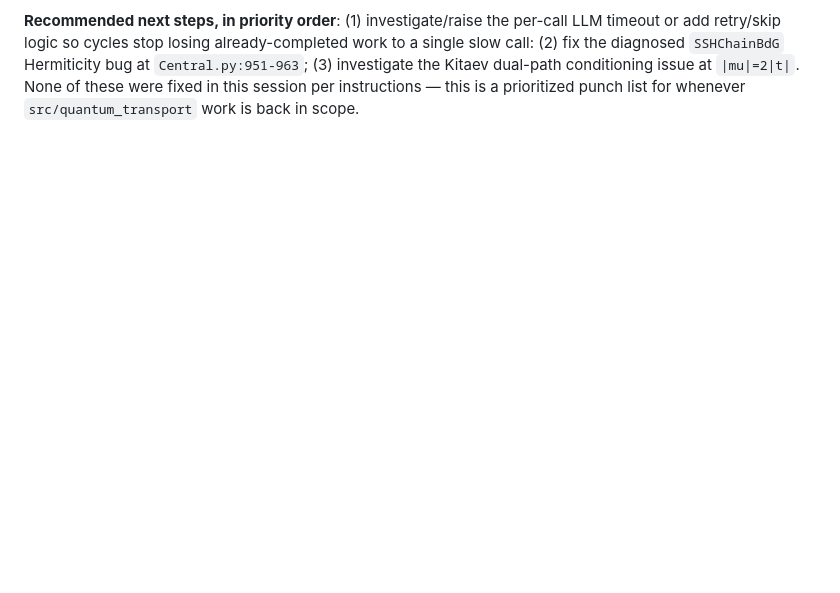
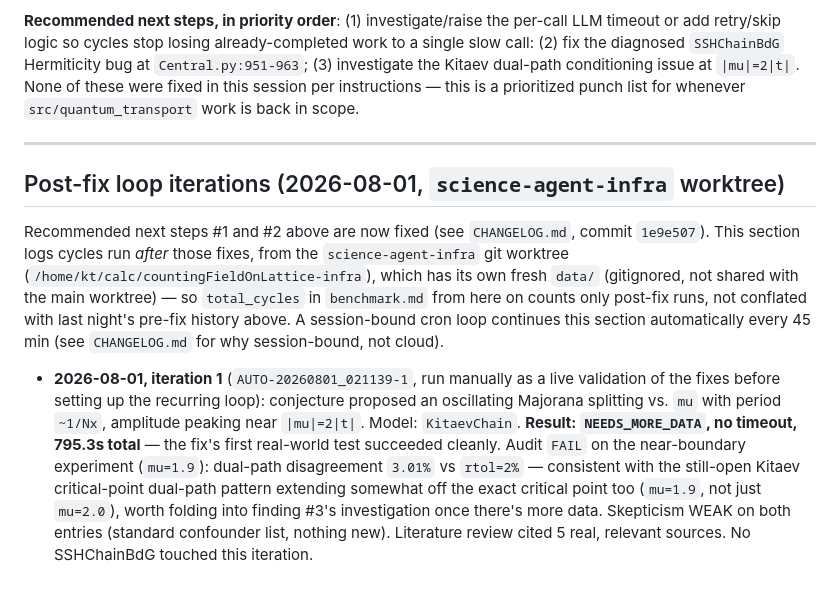
Before and after one commit to hepzanechen/counting-field-on-lattice, a Markdown page: doc/virtual-lab-log/observations.md, the part around the change. Drawn GitHub-style; blank space fills up the shorter version.

Commit message:
Log first post-fix validation cycle in observations.md
First live run through the fixed pipeline (AUTO-20260801_021139-1): no timeout,
NEEDS_MORE_DATA verdict, 795.3s. Confirms both fixes work under real conditions,
not just isolated unit checks.

Co-Authored-By: Claude Sonnet 5 <noreply@anthropic.com>

```diff
--- a/doc/virtual-lab-log/observations.md
+++ b/doc/virtual-lab-log/observations.md
@@ -322,3 +322,27 @@ slow call: (2) fix the diagnosed `SSHChainBdG` Hermiticity bug at
 `Central.py:951-963`; (3) investigate the Kitaev dual-path conditioning issue at
 `|mu|=2|t|`. None of these were fixed in this session per instructions — this is a
 prioritized punch list for whenever `src/quantum_transport` work is back in scope.
+
+---
+
+## Post-fix loop iterations (2026-08-01, `science-agent-infra` worktree)
+
+Recommended next steps #1 and #2 above are now fixed (see `CHANGELOG.md`, commit
+`1e9e507`). This section logs cycles run *after* those fixes, from the
+`science-agent-infra` git worktree (`/home/kt/calc/countingFieldOnLattice-infra`), which
+has its own fresh `data/` (gitignored, not shared with the main worktree) — so
+`total_cycles` in `benchmark.md` from here on counts only post-fix runs, not conflated
+with last night's pre-fix history above. A session-bound cron loop continues this
+section automatically every 45 min (see `CHANGELOG.md` for why session-bound, not cloud).
+
+- **2026-08-01, iteration 1** (`AUTO-20260801_021139-1`, run manually as a live
+  validation of the fixes before setting up the recurring loop): conjecture proposed an
+  oscillating Majorana splitting vs. `mu` with period `~1/Nx`, amplitude peaking near
+  `|mu|=2|t|`. Model: `KitaevChain`. **Result: `NEEDS_MORE_DATA`, no timeout, 795.3s
+  total** — the fix's first real-world test succeeded cleanly. Audit `FAIL` on the
+  near-boundary experiment (`mu=1.9`): dual-path disagreement `3.01%` vs `rtol=2%` —
+  consistent with the still-open Kitaev critical-point dual-path pattern extending
+  somewhat off the exact critical point too (`mu=1.9`, not just `mu=2.0`), worth folding
+  into finding #3's investigation once there's more data. Skepticism WEAK on both
+  entries (standard confounder list, nothing new). Literature review cited 5 real,
+  relevant sources. No SSHChainBdG touched this iteration.
```
